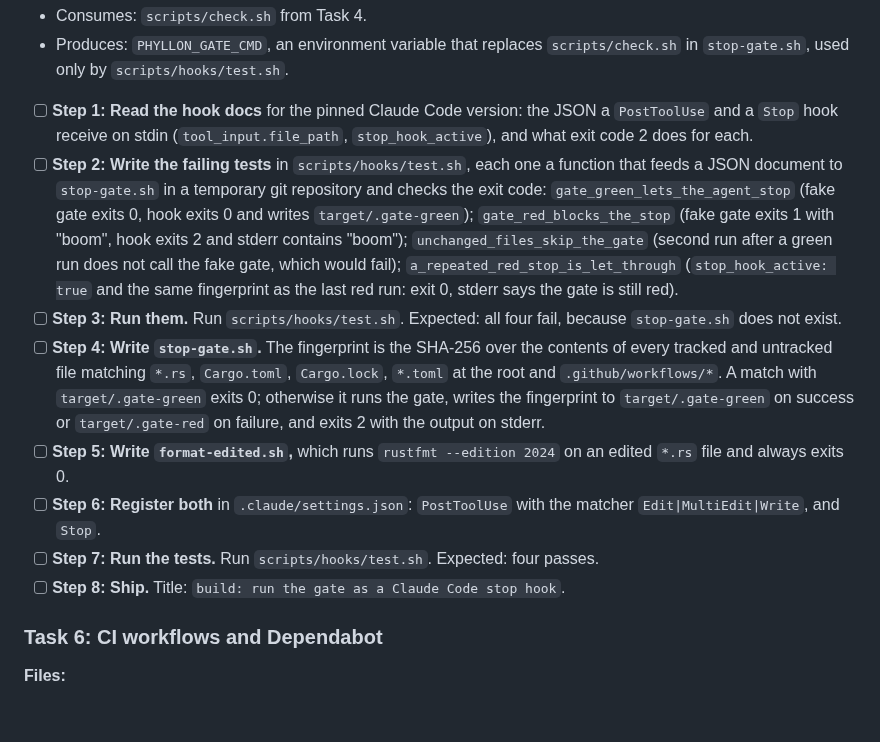
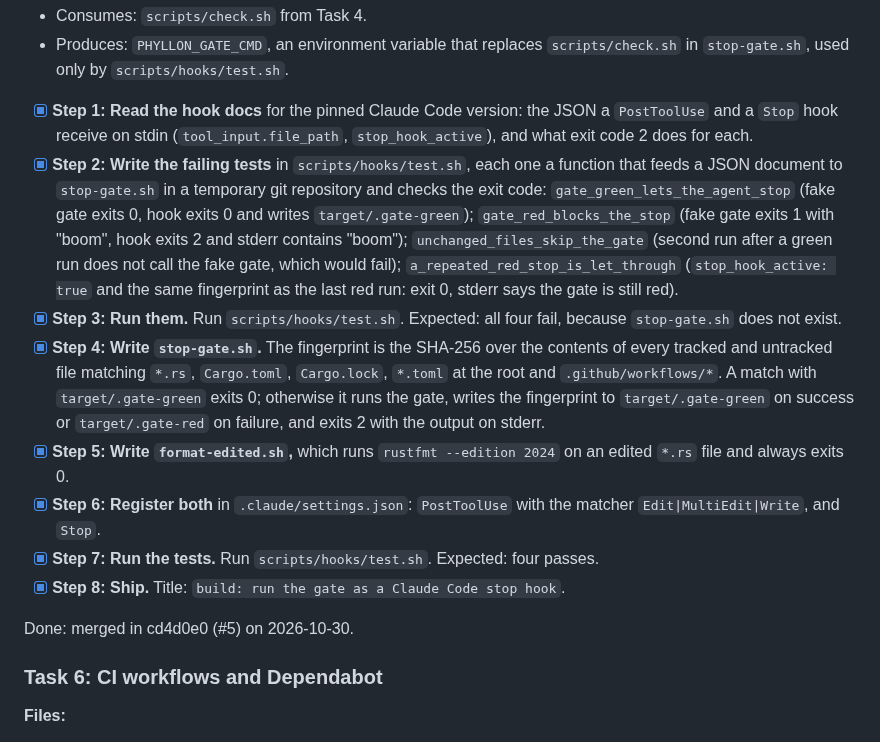
Before and after one commit to nemesis398/phyllon, a Markdown page: docs/plans/2026-10-29-phase-1-foundations.md, the part around the change. Rendered like a GitHub page; blank space fills up the shorter version.

Commit message:
docs(plan): tick task 5
Signed-off-by: Mika Böhme <mika@familieboehme.com>
Co-Authored-By: Claude Opus 5.5 <noreply@anthropic.com>

```diff
--- a/docs/plans/2026-10-29-phase-1-foundations.md
+++ b/docs/plans/2026-10-29-phase-1-foundations.md
@@ -327,11 +327,11 @@ Done: merged in fd46d5c (#4) on 2026-10-30.
 - Produces: `PHYLLON_GATE_CMD`, an environment variable that replaces
   `scripts/check.sh` in `stop-gate.sh`, used only by `scripts/hooks/test.sh`.
 
-- [ ] **Step 1: Read the hook docs** for the pinned Claude Code version: the
+- [x] **Step 1: Read the hook docs** for the pinned Claude Code version: the
       JSON a `PostToolUse` and a `Stop` hook receive on stdin
       (`tool_input.file_path`, `stop_hook_active`), and what exit code 2 does
       for each.
-- [ ] **Step 2: Write the failing tests** in `scripts/hooks/test.sh`, each one a
+- [x] **Step 2: Write the failing tests** in `scripts/hooks/test.sh`, each one a
       function that feeds a JSON document to `stop-gate.sh` in a temporary git
       repository and checks the exit code: `gate_green_lets_the_agent_stop`
       (fake gate exits 0, hook exits 0 and writes `target/.gate-green`);
@@ -341,22 +341,24 @@ Done: merged in fd46d5c (#4) on 2026-10-30.
       `a_repeated_red_stop_is_let_through` (`stop_hook_active: true` and the
       same fingerprint as the last red run: exit 0, stderr says the gate is
       still red).
-- [ ] **Step 3: Run them.** Run `scripts/hooks/test.sh`. Expected: all four
+- [x] **Step 3: Run them.** Run `scripts/hooks/test.sh`. Expected: all four
       fail, because `stop-gate.sh` does not exist.
-- [ ] **Step 4: Write `stop-gate.sh`.** The fingerprint is the SHA-256 over the
+- [x] **Step 4: Write `stop-gate.sh`.** The fingerprint is the SHA-256 over the
       contents of every tracked and untracked file matching `*.rs`,
       `Cargo.toml`, `Cargo.lock`, `*.toml` at the root and
       `.github/workflows/*`. A match with `target/.gate-green` exits 0;
       otherwise it runs the gate, writes the fingerprint to `target/.gate-green`
       on success or `target/.gate-red` on failure, and exits 2 with the output
       on stderr.
-- [ ] **Step 5: Write `format-edited.sh`,** which runs `rustfmt --edition 2024`
+- [x] **Step 5: Write `format-edited.sh`,** which runs `rustfmt --edition 2024`
       on an edited `*.rs` file and always exits 0.
-- [ ] **Step 6: Register both** in `.claude/settings.json`: `PostToolUse` with
+- [x] **Step 6: Register both** in `.claude/settings.json`: `PostToolUse` with
       the matcher `Edit|MultiEdit|Write`, and `Stop`.
-- [ ] **Step 7: Run the tests.** Run `scripts/hooks/test.sh`. Expected: four
+- [x] **Step 7: Run the tests.** Run `scripts/hooks/test.sh`. Expected: four
       passes.
-- [ ] **Step 8: Ship.** Title: `build: run the gate as a Claude Code stop hook`.
+- [x] **Step 8: Ship.** Title: `build: run the gate as a Claude Code stop hook`.
+
+Done: merged in cd4d0e0 (#5) on 2026-10-30.
 
 ### Task 6: CI workflows and Dependabot
 
```
